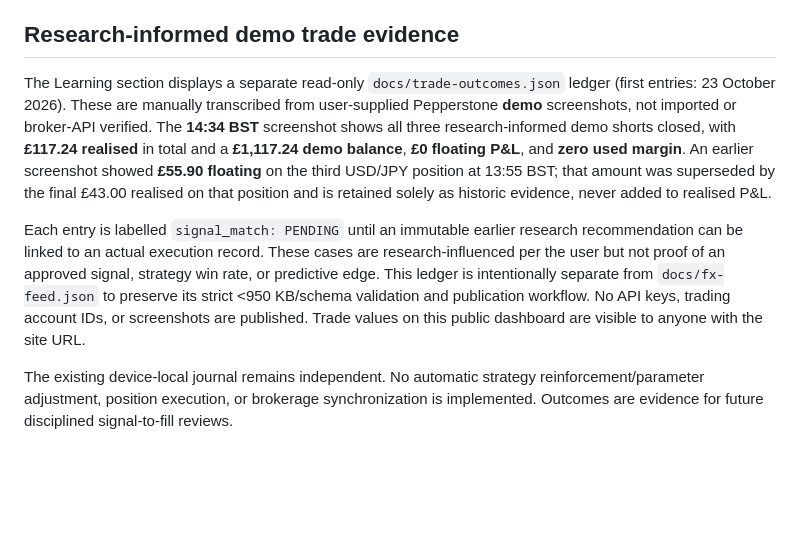
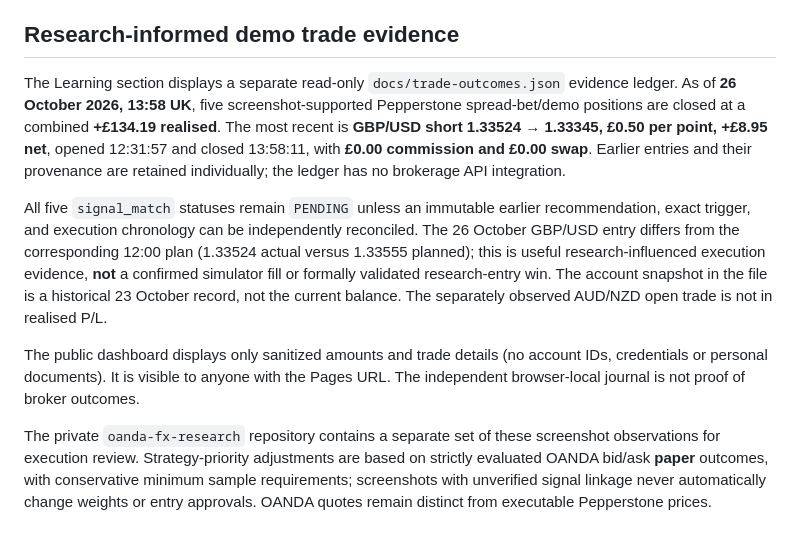
Before and after one commit to rayyansorefan/standalone-wallet-paper-agent, a Markdown page: README.md, the part around the change. GitHub-like rendering; blank space fills up the shorter version.

Commit message:
Document fifth closed Pepperstone demo trade and honest learning limits

```diff
--- a/README.md
+++ b/README.md
@@ -12,8 +12,10 @@ The old five-minute crypto workflow no longer exists in this branch. An external
 
 ## Research-informed demo trade evidence
 
-The Learning section displays a separate read-only `docs/trade-outcomes.json` ledger (first entries: 23 October 2026). These are manually transcribed from user-supplied Pepperstone **demo** screenshots, not imported or broker-API verified. The **14:34 BST** screenshot shows all three research-informed demo shorts closed, with **£117.24 realised** in total and a **£1,117.24 demo balance**, **£0 floating P&L**, and **zero used margin**. An earlier screenshot showed **£55.90 floating** on the third USD/JPY position at 13:55 BST; that amount was superseded by the final £43.00 realised on that position and is retained solely as historic evidence, never added to realised P&L.
+The Learning section displays a separate read-only `docs/trade-outcomes.json` evidence ledger. As of **26 October 2026, 13:58 UK**, five screenshot-supported Pepperstone spread-bet/demo positions are closed at a combined **+£134.19 realised**. The most recent is **GBP/USD short 1.33524 → 1.33345, £0.50 per point, +£8.95 net**, opened 12:31:57 and closed 13:58:11, with **£0.00 commission and £0.00 swap**. Earlier entries and their provenance are retained individually; the ledger has no brokerage API integration.
 
-Each entry is labelled `signal_match: PENDING` until an immutable earlier research recommendation can be linked to an actual execution record. These cases are research-influenced per the user but not proof of an approved signal, strategy win rate, or predictive edge. This ledger is intentionally separate from `docs/fx-feed.json` to preserve its strict <950 KB/schema validation and publication workflow. No API keys, trading account IDs, or screenshots are published. Trade values on this public dashboard are visible to anyone with the site URL.
+All five `signal_match` statuses remain `PENDING` unless an immutable earlier recommendation, exact trigger, and execution chronology can be independently reconciled. The 26 October GBP/USD entry differs from the corresponding 12:00 plan (1.33524 actual versus 1.33555 planned); this is useful research-influenced execution evidence, **not** a confirmed simulator fill or formally validated research-entry win. The account snapshot in the file is a historical 23 October record, not the current balance. The separately observed AUD/NZD open trade is not in realised P/L.
 
-The existing device-local journal remains independent. No automatic strategy reinforcement/parameter adjustment, position execution, or brokerage synchronization is implemented. Outcomes are evidence for future disciplined signal-to-fill reviews.
+The public dashboard displays only sanitized amounts and trade details (no account IDs, credentials or personal documents). It is visible to anyone with the Pages URL. The independent browser-local journal is not proof of broker outcomes.
+
+The private `oanda-fx-research` repository contains a separate set of these screenshot observations for execution review. Strategy-priority adjustments are based on strictly evaluated OANDA bid/ask **paper** outcomes, with conservative minimum sample requirements; screenshots with unverified signal linkage never automatically change weights or entry approvals. OANDA quotes remain distinct from executable Pepperstone prices.
```
